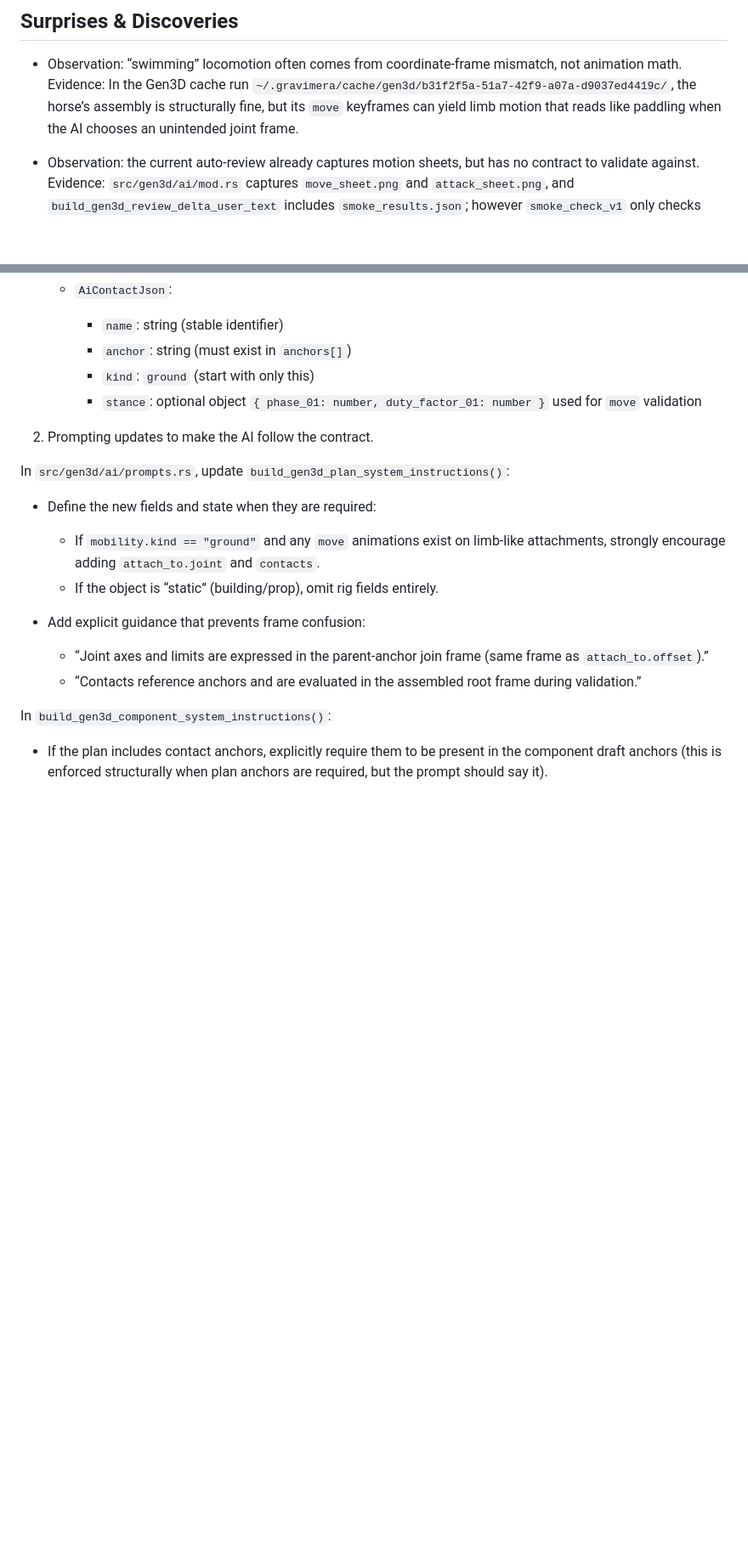
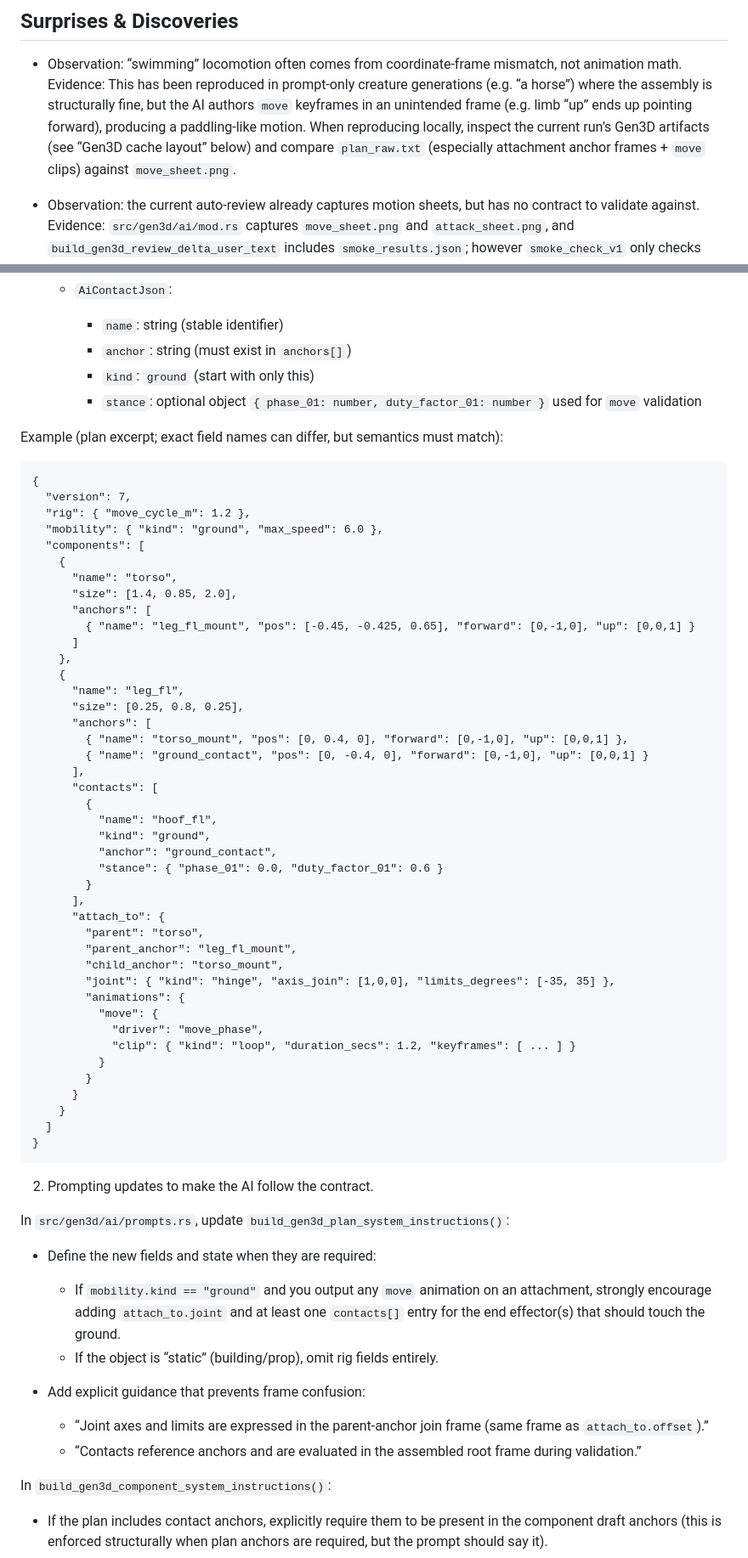
Before and after one commit to gravimera/gravimera, a Markdown page: docs/execplans/execplan_gen3d_rig_constraints_and_motion_validation.md, 2 parts joined by grey strips. Shown at 85% size. Rendered like a GitHub page; blank space fills up the shorter version.

Commit message:
docs(execplan): rig constraints + motion validation plan

```diff
--- a/docs/execplans/execplan_gen3d_rig_constraints_and_motion_validation.md
+++ b/docs/execplans/execplan_gen3d_rig_constraints_and_motion_validation.md
@@ -33,7 +33,7 @@ User-visible outcome: generated units with locomotion animations are much less l
 ## Surprises & Discoveries
 
 - Observation: “swimming” locomotion often comes from coordinate-frame mismatch, not animation math.
-  Evidence: In the Gen3D cache run `~/.gravimera/cache/gen3d/b31f2f5a-51a7-42f9-a07a-d9037ed4419c/`, the horse’s assembly is structurally fine, but its `move` keyframes can yield limb motion that reads like paddling when the AI chooses an unintended joint frame.
+  Evidence: This has been reproduced in prompt-only creature generations (e.g. “a horse”) where the assembly is structurally fine, but the AI authors `move` keyframes in an unintended frame (e.g. limb “up” ends up pointing forward), producing a paddling-like motion. When reproducing locally, inspect the current run’s Gen3D artifacts (see “Gen3D cache layout” below) and compare `plan_raw.txt` (especially attachment anchor frames + `move` clips) against `move_sheet.png`.
 
 - Observation: the current auto-review already captures motion sheets, but has no contract to validate against.
   Evidence: `src/gen3d/ai/mod.rs` captures `move_sheet.png` and `attack_sheet.png`, and `build_gen3d_review_delta_user_text` includes `smoke_results.json`; however `smoke_check_v1` only checks high-level semantics (attack required, spin axis warning) and does not validate gait plausibility.
@@ -126,12 +135,57 @@ In `src/gen3d/ai/schema.rs`:
       - `kind`: `ground` (start with only this)
       - `stance`: optional object `{ phase_01: number, duty_factor_01: number }` used for `move` validation
 
+Example (plan excerpt; exact field names can differ, but semantics must match):
+
+    {
+      "version": 7,
+      "rig": { "move_cycle_m": 1.2 },
+      "mobility": { "kind": "ground", "max_speed": 6.0 },
+      "components": [
+        {
+          "name": "torso",
+          "size": [1.4, 0.85, 2.0],
+          "anchors": [
+            { "name": "leg_fl_mount", "pos": [-0.45, -0.425, 0.65], "forward": [0,-1,0], "up": [0,0,1] }
+          ]
+        },
+        {
+          "name": "leg_fl",
+          "size": [0.25, 0.8, 0.25],
+          "anchors": [
+            { "name": "torso_mount", "pos": [0, 0.4, 0], "forward": [0,-1,0], "up": [0,0,1] },
+            { "name": "ground_contact", "pos": [0, -0.4, 0], "forward": [0,-1,0], "up": [0,0,1] }
+          ],
+          "contacts": [
+            {
+              "name": "hoof_fl",
+              "kind": "ground",
+              "anchor": "ground_contact",
+              "stance": { "phase_01": 0.0, "duty_factor_01": 0.6 }
+            }
+          ],
+          "attach_to": {
+            "parent": "torso",
+            "parent_anchor": "leg_fl_mount",
+            "child_anchor": "torso_mount",
+            "joint": { "kind": "hinge", "axis_join": [1,0,0], "limits_degrees": [-35, 35] },
+            "animations": {
+              "move": {
+                "driver": "move_phase",
+                "clip": { "kind": "loop", "duration_secs": 1.2, "keyframes": [ ... ] }
+              }
+            }
+          }
+        }
+      ]
+    }
+
 2) Prompting updates to make the AI follow the contract.
 
 In `src/gen3d/ai/prompts.rs`, update `build_gen3d_plan_system_instructions()`:
 
 - Define the new fields and state when they are required:
-  - If `mobility.kind == "ground"` and any `move` animations exist on limb-like attachments, strongly encourage adding `attach_to.joint` and `contacts`.
+  - If `mobility.kind == "ground"` and you output any `move` animation on an attachment, strongly encourage adding `attach_to.joint` and at least one `contacts[]` entry for the end effector(s) that should touch the ground.
   - If the object is “static” (building/prop), omit rig fields entirely.
 
 - Add explicit guidance that prevents frame confusion:
```
Also changed, not shown: other parts of docs/execplans/execplan_gen3d_rig_constraints_and_motion_validation.md (+23 -7 lines).
